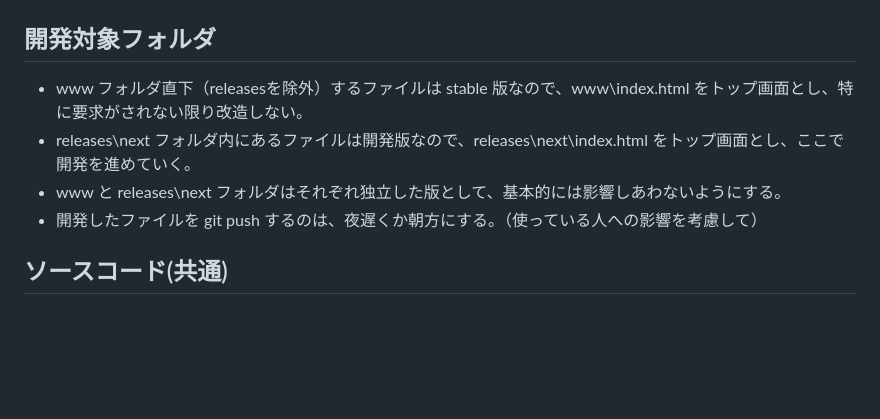
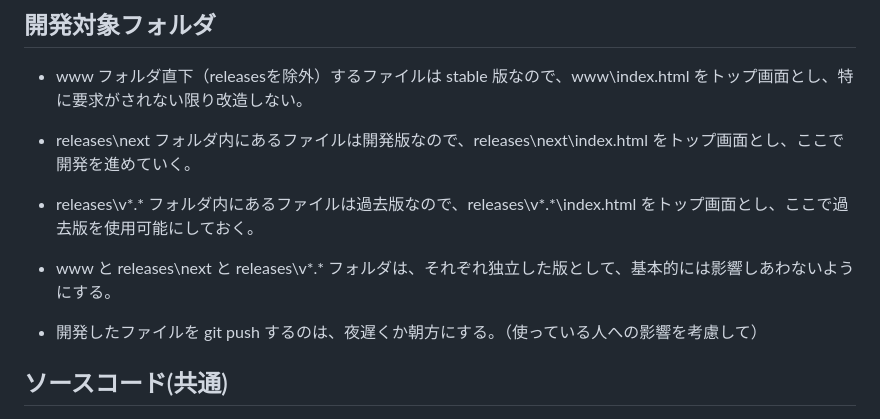
Before and after one commit to tatsu-see/BClick, a Markdown page: CLAUDE.md, the part around the change. Rendered like a GitHub page; blank space fills up the shorter version.

Commit message:
過去VerフォルダもPolicyに組み込む

```diff
--- a/CLAUDE.md
+++ b/CLAUDE.md
@@ -19,7 +19,9 @@
 ## 開発対象フォルダ
 - www フォルダ直下（releasesを除外）するファイルは stable 版なので、www\index.html をトップ画面とし、特に要求がされない限り改造しない。
 - releases\next フォルダ内にあるファイルは開発版なので、releases\next\index.html をトップ画面とし、ここで開発を進めていく。
-- www と releases\next フォルダはそれぞれ独立した版として、基本的には影響しあわないようにする。
+- releases\v*.* フォルダ内にあるファイルは過去版なので、releases\v*.*\index.html をトップ画面とし、ここで過去版を使用可能にしておく。
+- www と releases\next と releases\v*.* フォルダは、それぞれ独立した版として、基本的には影響しあわないようにする。
+
 - 開発したファイルを git push するのは、夜遅くか朝方にする。（使っている人への影響を考慮して）
 
 ## ソースコード(共通)
```
